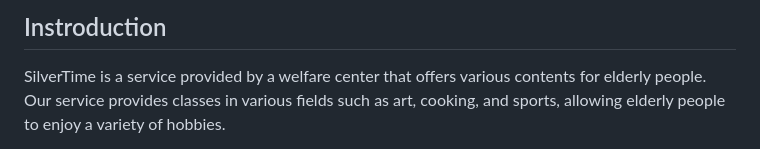
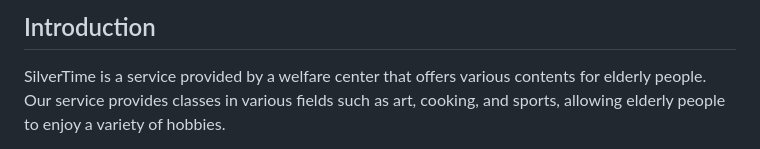
Before and after one commit to SolutionChallenge-SilverTime/SilverTime, a Markdown page: README.md, the part around the change. Drawn GitHub-style.

```diff
--- a/README.md
+++ b/README.md
@@ -1,5 +1,5 @@
 
-## Instroduction
+## Introduction
 
 SilverTime is a service provided by a welfare center that offers various contents for elderly people. Our service provides classes in various fields such as art, cooking, and sports, allowing elderly people to enjoy a variety of hobbies.
 
```
